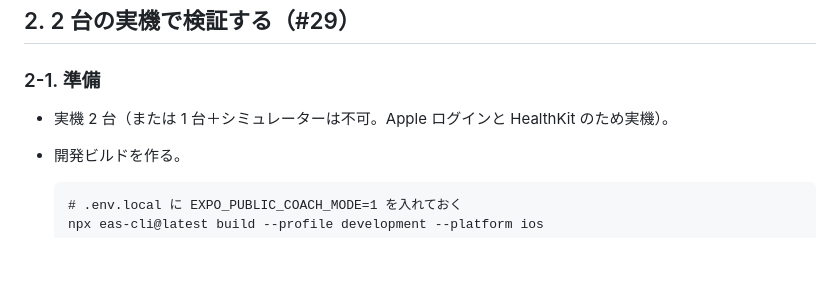
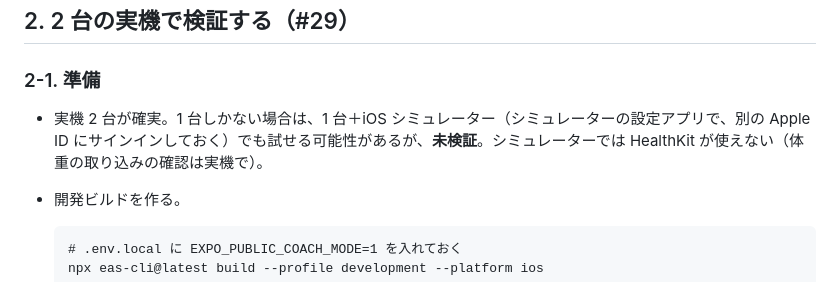
Before and after one commit to tomoki33/plate, a Markdown page: docs/coach-verification.md, the part around the change. Drawn GitHub-style; blank space fills up the shorter version.

Commit message:
coach-verification: soften simulator claim (unverified)
Co-Authored-By: Claude Sonnet 5.5 <noreply@anthropic.com>

````diff
--- a/docs/coach-verification.md
+++ b/docs/coach-verification.md
@@ -30,7 +30,7 @@ v1.1 でコーチ機能を出す前の、人間の作業の手順書。審査メ
 ## 2. 2 台の実機で検証する（#29）
 
 ### 2-1. 準備
-- 実機 2 台（または 1 台＋シミュレーターは不可。Apple ログインと HealthKit のため実機）。
+- 実機 2 台が確実。1 台しかない場合は、1 台＋iOS シミュレーター（シミュレーターの設定アプリで、別の Apple ID にサインインしておく）でも試せる可能性があるが、**未検証**。シミュレーターでは HealthKit が使えない（体重の取り込みの確認は実機で）。
 - 開発ビルドを作る。
 
   ```
````
